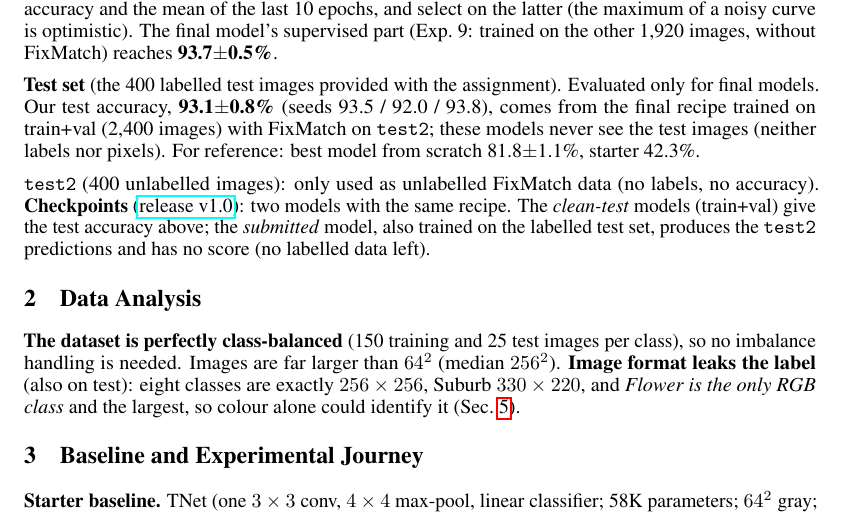
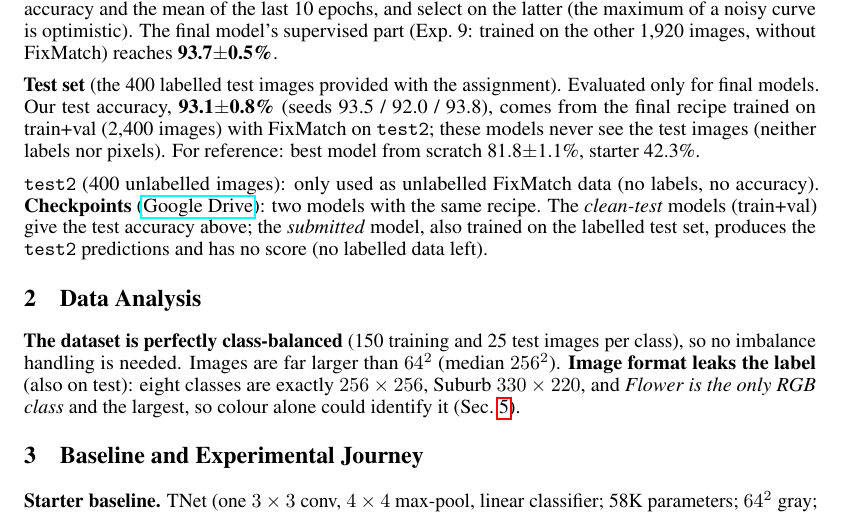
Before and after one commit to sasukepn1999/itcs6169-assignment1, a LaTeX document (report/main.tex): part of page 1 of 2, cut so that both start at the same text. Compiled offline with pdfLaTeX.

Commit message:
Link the Google Drive checkpoint folder in report and README
Co-Authored-By: Claude Opus 5.5 <noreply@anthropic.com>

```diff
--- a/report/main.tex
+++ b/report/main.tex
@@ -55,7 +55,7 @@
 
 \textbf{Test set} (the 400 labelled test images provided with the assignment). Evaluated only for final models. Our test accuracy, \textbf{93.1$\pm$0.8\%} (seeds 93.5 / 92.0 / 93.8), comes from the final recipe trained on train+val (2{,}400 images) with FixMatch on \texttt{test2}; these models never see the test images (neither labels nor pixels). For reference: best model from scratch 81.8$\pm$1.1\%, starter 42.3\%.
 
-\textbf{\texttt{test2}} (400 unlabelled images): only used as unlabelled FixMatch data (no labels, no accuracy). \textbf{Checkpoints} (\href{https://github.com/sasukepn1999/itcs6169-assignment1/releases/tag/v1.0}{release v1.0}): two models with the same recipe. The \emph{clean-test} models (train+val) give the test accuracy above; the \emph{submitted} model, also trained on the labelled test set, produces the \texttt{test2} predictions and has no score (no labelled data left).
+\textbf{\texttt{test2}} (400 unlabelled images): only used as unlabelled FixMatch data (no labels, no accuracy). \textbf{Checkpoints} (\href{https://drive.google.com/drive/folders/1q_nvnQqREGNsdmdg47nAFXf_cUVyYREe?usp=sharing}{Google Drive}): two models with the same recipe. The \emph{clean-test} models (train+val) give the test accuracy above; the \emph{submitted} model, also trained on the labelled test set, produces the \texttt{test2} predictions and has no score (no labelled data left).
 
 \section{Data Analysis}
 \label{sec:data}
```
Also changed, not shown: README.md, report.pdf.
